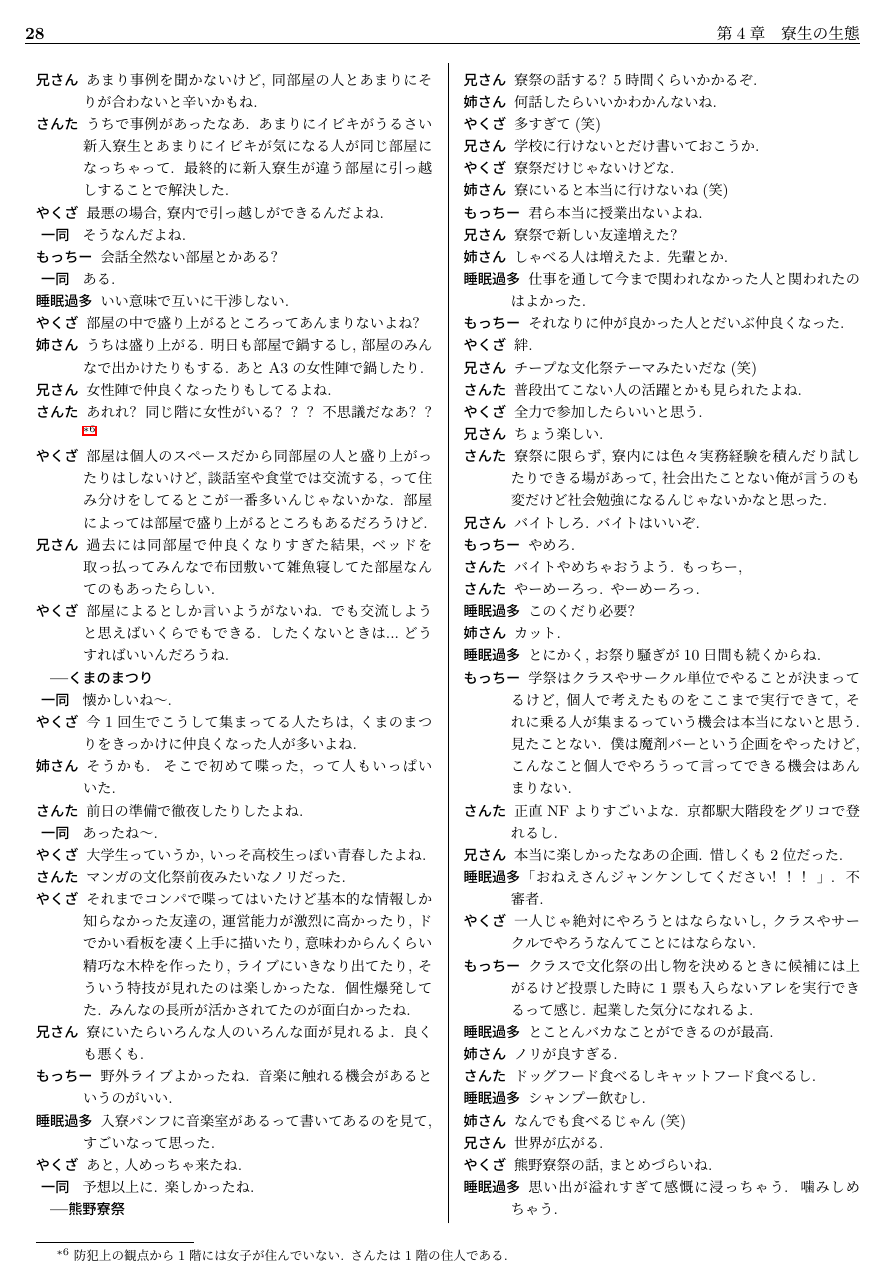
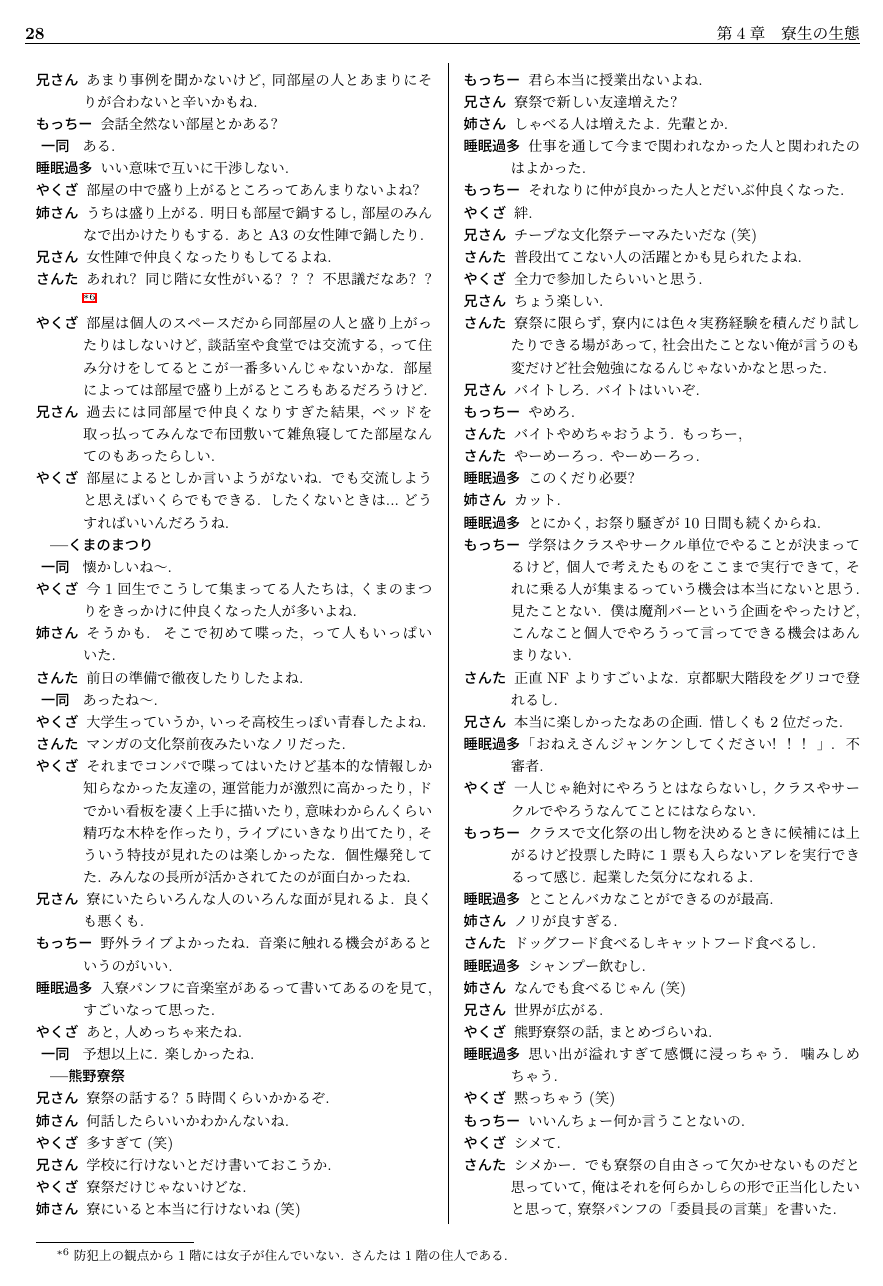
Before and after one commit to genya0407/kumano_pamphlet2019, a LaTeX book (pamphlet2019.tex): page 28 of 54. Compiled offline with pLaTeX and dvipdfmx.

Commit message:
座談会の不敵箇所を削除

```diff
--- a/pamphlet2019.tex
+++ b/pamphlet2019.tex
@@ -1144,9 +1143,9 @@
 		\item[睡眠過多]新歓期とか毎日のように新歓コンパがあったけど, 毎日「なんて楽しいんだ」って思ってた. お酒飲まないけどコンパの雰囲気はとても好き.
 		\item[やくざ]人間関係で困ることってあるかなあ.
 		\item[兄さん]あまり事例を聞かないけど, 同部屋の人とあまりにそりが合わないと辛いかもね.
-		\item[さんた]うちで事例があったなあ. あまりにイビキがうるさい新入寮生とあまりにイビキが気になる人が同じ部屋になっちゃって. 最終的に新入寮生が違う部屋に引っ越しすることで解決した.
-		\item[やくざ]最悪の場合, 寮内で引っ越しができるんだよね.
-		\item[ 一同 ]そうなんだよね.
+		%%\item[さんた]うちで事例があったなあ. あまりにイビキがうるさい新入寮生とあまりにイビキが気になる人が同じ部屋になっちゃって. 最終的に新入寮生が違う部屋に引っ越しすることで解決した.
+		%\item[やくざ]最悪の場合, 寮内で引っ越しができるんだよね.
+		%\item[ 一同 ]そうなんだよね.
 		\item[もっちー]会話全然ない部屋とかある?
 		\item[ 一同 ]ある.
 		\item[睡眠過多]いい意味で互いに干渉しない.
```
Also changed, not shown: pamphlet2019.tex (9 more changed lines).
